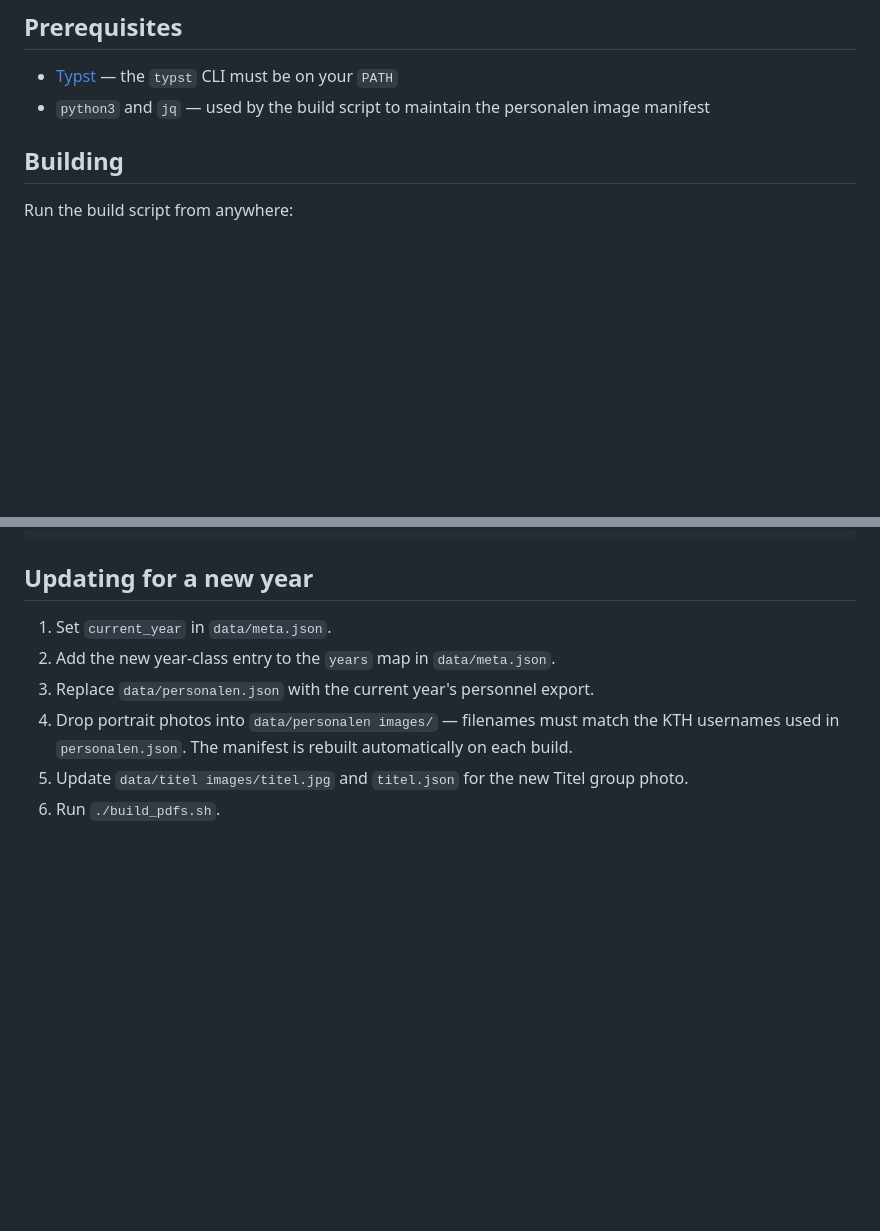
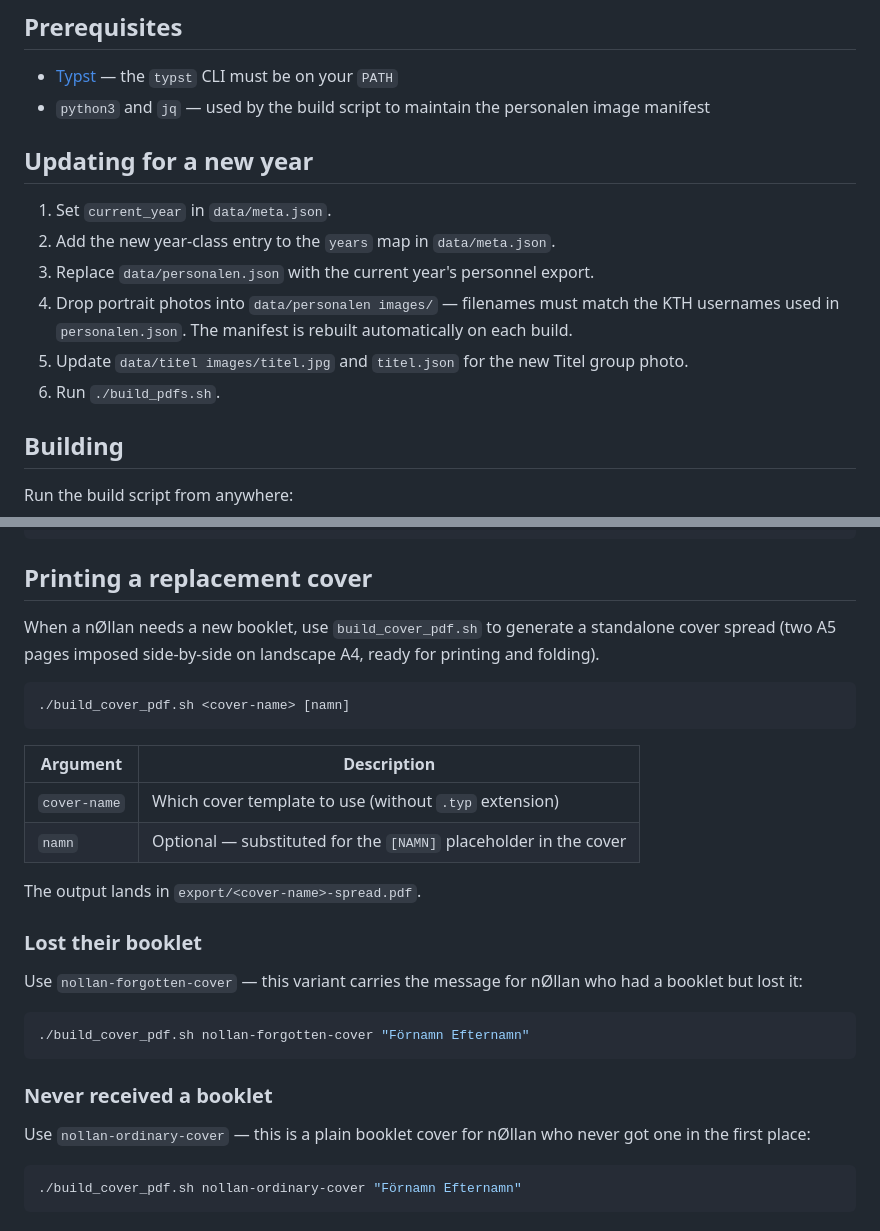
Before and after one commit to datasektionen/audio, a Markdown page: n0llesanghafte/README.md, 2 parts joined by grey strips. Drawn GitHub-style; blank space fills up the shorter version.

Commit message:
feat: Update README

````diff
--- a/n0llesanghafte/README.md
+++ b/n0llesanghafte/README.md
@@ -14,6 +14,15 @@ Six variants are produced, differing in front pages:
 
 - [Typst](https://typst.app/) — the `typst` CLI must be on your `PATH`
 - `python3` and `jq` — used by the build script to maintain the personalen image manifest
+
+## Updating for a new year
+
+1. Set `current_year` in `data/meta.json`.
+2. Add the new year-class entry to the `years` map in `data/meta.json`.
+3. Replace `data/personalen.json` with the current year's personnel export.
+4. Drop portrait photos into `data/personalen images/` — filenames must match the KTH usernames used in `personalen.json`. The manifest is rebuilt automatically on each build.
+5. Update `data/titel images/titel.jpg` and `titel.json` for the new Titel group photo.
+6. Run `./build_pdfs.sh`.
 
 ## Building
 
@@ -90,11 +99,33 @@ n0llesanghafte/
 └── export/                # Build output — generated, not committed
 ```
 
-## Updating for a new year
+## Printing a replacement cover
 
-1. Set `current_year` in `data/meta.json`.
-2. Add the new year-class entry to the `years` map in `data/meta.json`.
-3. Replace `data/personalen.json` with the current year's personnel export.
-4. Drop portrait photos into `data/personalen images/` — filenames must match the KTH usernames used in `personalen.json`. The manifest is rebuilt automatically on each build.
-5. Update `data/titel images/titel.jpg` and `titel.json` for the new Titel group photo.
-6. Run `./build_pdfs.sh`.
+When a nØllan needs a new booklet, use `build_cover_pdf.sh` to generate a standalone cover spread (two A5 pages imposed side-by-side on landscape A4, ready for printing and folding).
+
+```bash
+./build_cover_pdf.sh <cover-name> [namn]
+```
+
+| Argument | Description |
+|---|---|
+| `cover-name` | Which cover template to use (without `.typ` extension) |
+| `namn` | Optional — substituted for the `[NAMN]` placeholder in the cover |
+
+The output lands in `export/<cover-name>-spread.pdf`.
+
+### Lost their booklet
+
+Use `nollan-forgotten-cover` — this variant carries the message for nØllan who had a booklet but lost it:
+
+```bash
+./build_cover_pdf.sh nollan-forgotten-cover "Förnamn Efternamn"
+```
+
+### Never received a booklet
+
+Use `nollan-ordinary-cover` — this is a plain booklet cover for nØllan who never got one in the first place:
+
+```bash
+./build_cover_pdf.sh nollan-ordinary-cover "Förnamn Efternamn"
+```
````
